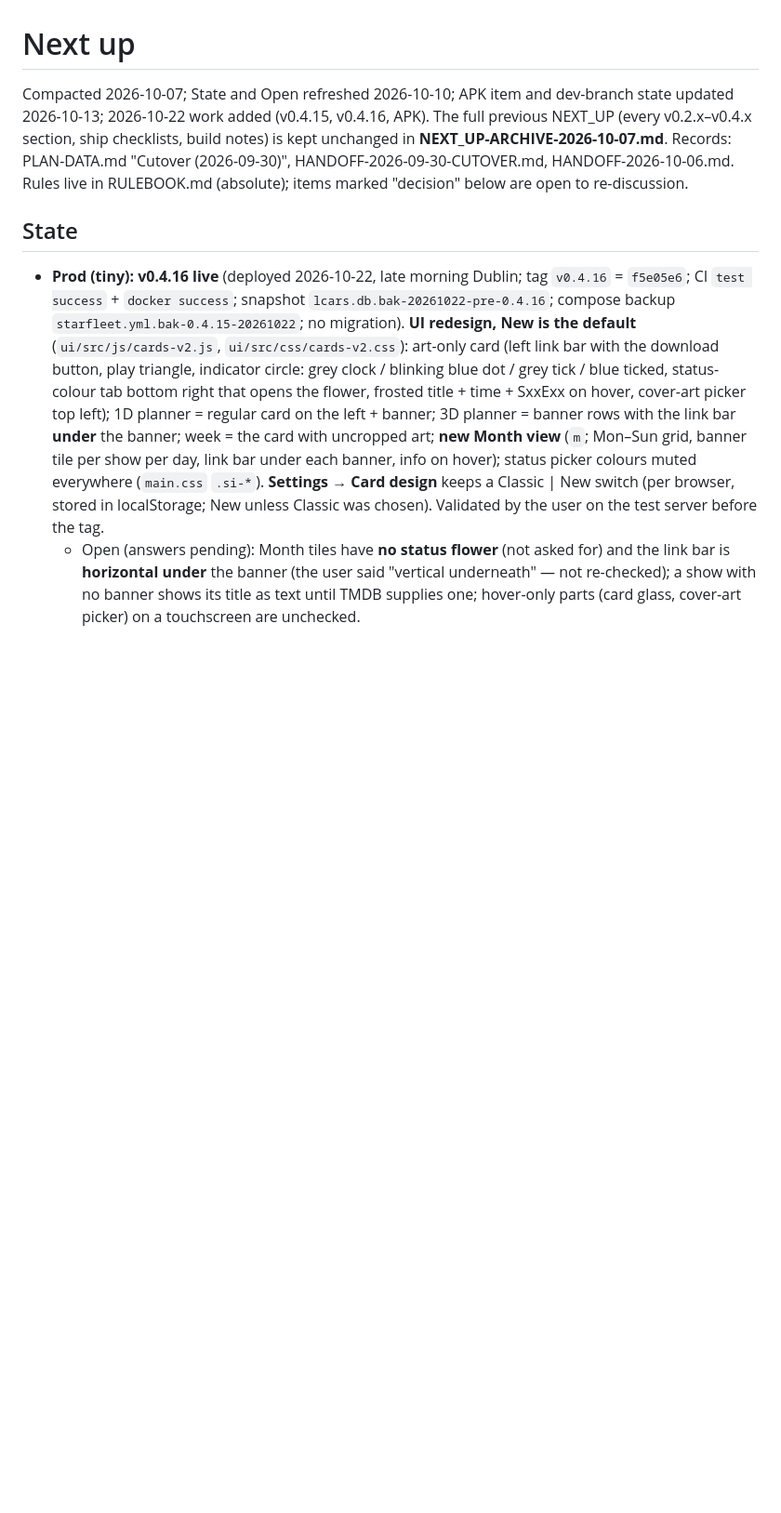
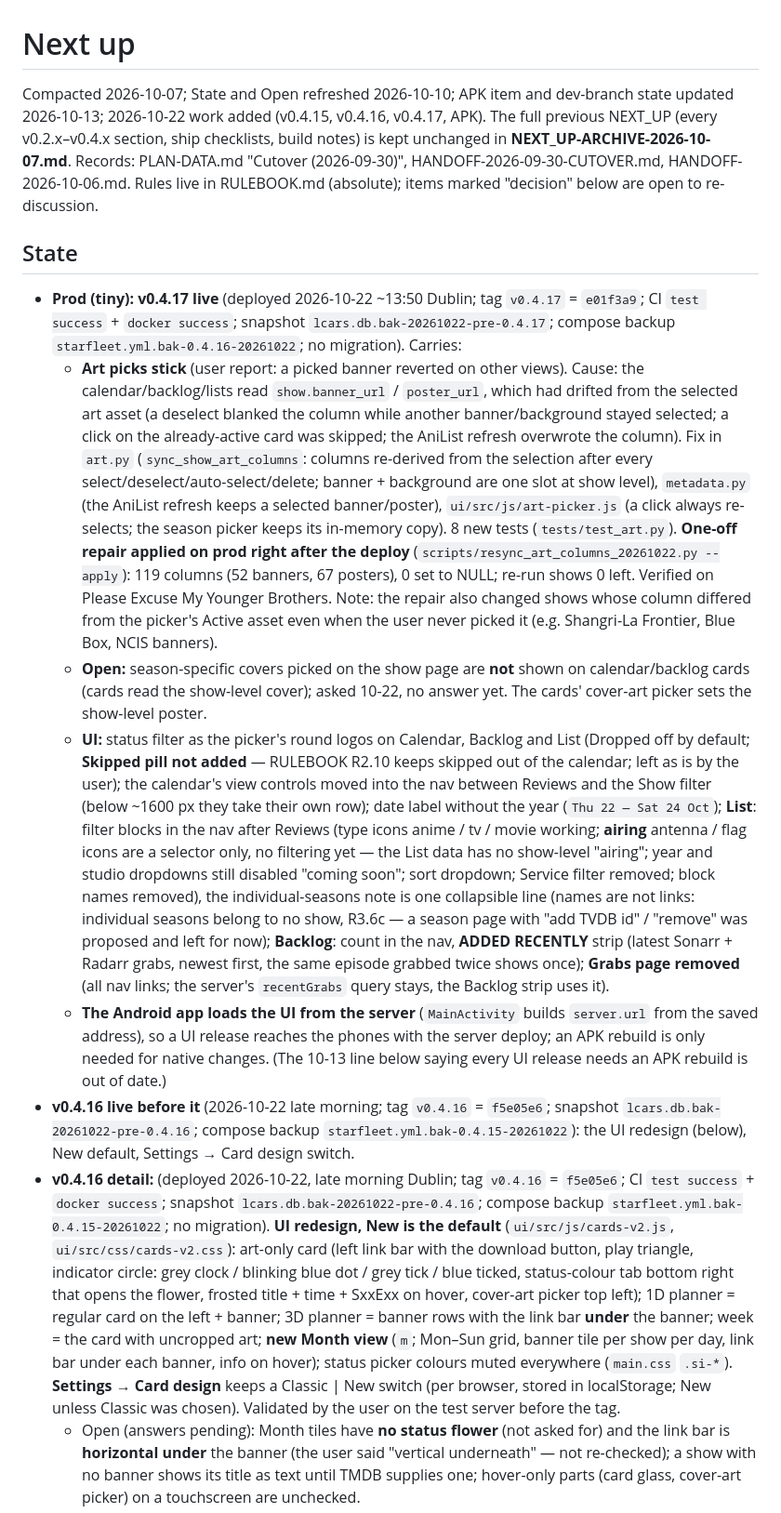
Before and after one commit to drostan80/starfleet, a Markdown page: NEXT_UP.md, the part around the change. Shown at 93% size. GitHub-like rendering; blank space fills up the shorter version.

Commit message:
docs: NEXT_UP — v0.4.17 live (art picks stick + repair, UI changes, Grabs page removed)
Co-Authored-By: Claude Sonnet 5.5 <noreply@anthropic.com>
Claude-Session: https://claude.ai/code/session_018tubvj5EVcBweMsGsg2HPx

```diff
--- a/NEXT_UP.md
+++ b/NEXT_UP.md
@@ -1,12 +1,18 @@
 # Next up
 
-Compacted 2026-10-07; State and Open refreshed 2026-10-10; APK item and dev-branch state updated 2026-10-13; 2026-10-22 work added (v0.4.15, v0.4.16, APK). The full previous NEXT_UP (every v0.2.x–v0.4.x section, ship checklists, build notes) is kept unchanged in
+Compacted 2026-10-07; State and Open refreshed 2026-10-10; APK item and dev-branch state updated 2026-10-13; 2026-10-22 work added (v0.4.15, v0.4.16, v0.4.17, APK). The full previous NEXT_UP (every v0.2.x–v0.4.x section, ship checklists, build notes) is kept unchanged in
 **NEXT_UP-ARCHIVE-2026-10-07.md**. Records: PLAN-DATA.md "Cutover (2026-09-30)", HANDOFF-2026-09-30-CUTOVER.md, HANDOFF-2026-10-06.md.
 Rules live in RULEBOOK.md (absolute); items marked "decision" below are open to re-discussion.
 
 ## State
 
-- **Prod (tiny): v0.4.16 live** (deployed 2026-10-22, late morning Dublin; tag `v0.4.16` = `f5e05e6`; CI `test success` + `docker success`; snapshot `lcars.db.bak-20261022-pre-0.4.16`; compose backup `starfleet.yml.bak-0.4.15-20261022`; no migration). **UI redesign, New is the default** (`ui/src/js/cards-v2.js`, `ui/src/css/cards-v2.css`): art-only card (left link bar with the download button, play triangle, indicator circle: grey clock / blinking blue dot / grey tick / blue ticked, status-colour tab bottom right that opens the flower, frosted title + time + SxxExx on hover, cover-art picker top left); 1D planner = regular card on the left + banner; 3D planner = banner rows with the link bar **under** the banner; week = the card with uncropped art; **new Month view** (`m`; Mon–Sun grid, banner tile per show per day, link bar under each banner, info on hover); status picker colours muted everywhere (`main.css` `.si-*`). **Settings → Card design** keeps a Classic | New switch (per browser, stored in localStorage; New unless Classic was chosen). Validated by the user on the test server before the tag.
+- **Prod (tiny): v0.4.17 live** (deployed 2026-10-22 ~13:50 Dublin; tag `v0.4.17` = `e01f3a9`; CI `test success` + `docker success`; snapshot `lcars.db.bak-20261022-pre-0.4.17`; compose backup `starfleet.yml.bak-0.4.16-20261022`; no migration). Carries:
+  - **Art picks stick** (user report: a picked banner reverted on other views). Cause: the calendar/backlog/lists read `show.banner_url` / `poster_url`, which had drifted from the selected art asset (a deselect blanked the column while another banner/background stayed selected; a click on the already-active card was skipped; the AniList refresh overwrote the column). Fix in `art.py` (`sync_show_art_columns`: columns re-derived from the selection after every select/deselect/auto-select/delete; banner + background are one slot at show level), `metadata.py` (the AniList refresh keeps a selected banner/poster), `ui/src/js/art-picker.js` (a click always re-selects; the season picker keeps its in-memory copy). 8 new tests (`tests/test_art.py`). **One-off repair applied on prod right after the deploy** (`scripts/resync_art_columns_20261022.py --apply`): 119 columns (52 banners, 67 posters), 0 set to NULL; re-run shows 0 left. Verified on Please Excuse My Younger Brothers. Note: the repair also changed shows whose column differed from the picker's Active asset even when the user never picked it (e.g. Shangri-La Frontier, Blue Box, NCIS banners).
+  - **Open:** season-specific covers picked on the show page are **not** shown on calendar/backlog cards (cards read the show-level cover); asked 10-22, no answer yet. The cards' cover-art picker sets the show-level poster.
+  - **UI:** status filter as the picker's round logos on Calendar, Backlog and List (Dropped off by default; **Skipped pill not added** — RULEBOOK R2.10 keeps skipped out of the calendar; left as is by the user); the calendar's view controls moved into the nav between Reviews and the Show filter (below ~1600 px they take their own row); date label without the year (`Thu 22 — Sat 24 Oct`); **List**: filter blocks in the nav after Reviews (type icons anime / tv / movie working; **airing** antenna / flag icons are a selector only, no filtering yet — the List data has no show-level "airing"; year and studio dropdowns still disabled "coming soon"; sort dropdown; Service filter removed; block names removed), the individual-seasons note is one collapsible line (names are not links: individual seasons belong to no show, R3.6c — a season page with "add TVDB id" / "remove" was proposed and left for now); **Backlog**: count in the nav, **ADDED RECENTLY** strip (latest Sonarr + Radarr grabs, newest first, the same episode grabbed twice shows once); **Grabs page removed** (all nav links; the server's `recentGrabs` query stays, the Backlog strip uses it).
+  - **The Android app loads the UI from the server** (`MainActivity` builds `server.url` from the saved address), so a UI release reaches the phones with the server deploy; an APK rebuild is only needed for native changes. (The 10-13 line below saying every UI release needs an APK rebuild is out of date.)
+- **v0.4.16 live before it** (2026-10-22 late morning; tag `v0.4.16` = `f5e05e6`; snapshot `lcars.db.bak-20261022-pre-0.4.16`; compose backup `starfleet.yml.bak-0.4.15-20261022`): the UI redesign (below), New default, Settings → Card design switch.
+- **v0.4.16 detail:** (deployed 2026-10-22, late morning Dublin; tag `v0.4.16` = `f5e05e6`; CI `test success` + `docker success`; snapshot `lcars.db.bak-20261022-pre-0.4.16`; compose backup `starfleet.yml.bak-0.4.15-20261022`; no migration). **UI redesign, New is the default** (`ui/src/js/cards-v2.js`, `ui/src/css/cards-v2.css`): art-only card (left link bar with the download button, play triangle, indicator circle: grey clock / blinking blue dot / grey tick / blue ticked, status-colour tab bottom right that opens the flower, frosted title + time + SxxExx on hover, cover-art picker top left); 1D planner = regular card on the left + banner; 3D planner = banner rows with the link bar **under** the banner; week = the card with uncropped art; **new Month view** (`m`; Mon–Sun grid, banner tile per show per day, link bar under each banner, info on hover); status picker colours muted everywhere (`main.css` `.si-*`). **Settings → Card design** keeps a Classic | New switch (per browser, stored in localStorage; New unless Classic was chosen). Validated by the user on the test server before the tag.
   - Open (answers pending): Month tiles have **no status flower** (not asked for) and the link bar is **horizontal under** the banner (the user said "vertical underneath" — not re-checked); a show with no banner shows its title as text until TMDB supplies one; hover-only parts (card glass, cover-art picker) on a touchscreen are unchecked.
   - Not on the Month tile / calendar: the list, grabs pages (unchanged, as before).
 - **v0.4.15 live before it** (2026-10-22 ~09:40; tag `v0.4.15` = `921606e`; snapshot `lcars.db.bak-20261022-pre-0.4.15`; compose backup `starfleet.yml.bak-0.4.14-20261022`; no migration): **R2.13c** (RULEBOOK): dropping a show after a completed season keeps that season completed, skips every later season (auto-added planned ones too) and the planned specials the engine added, and the show reads dropped (`status_rules.set_show_status` → `_skip_show`; `_last_watched_is_completed`). Before, R2.15b flipped a "dropped" on the last season straight back to completed. The follow check (`followed_sql`) now also hides episodes under a skipped level and season-0 episodes no level holds once the show is dropped/skipped (prod effect: 918 such episodes, none available or future). 7 new tests; `test_server` MAL-push count 5 → 4; five air-source/air-precision tests no longer depend on the real clock (`FINISHED_GRACE_DAYS` time bomb). **Made in Abyss dropped by the user in the web UI after the deploy and verified**: show dropped, S1/S2 completed, planned special `z-9em7t0` skipped, S0E16 (unplaced) no longer followed. `RULES-VS-CODE.md` not updated for R2.13c.
```
